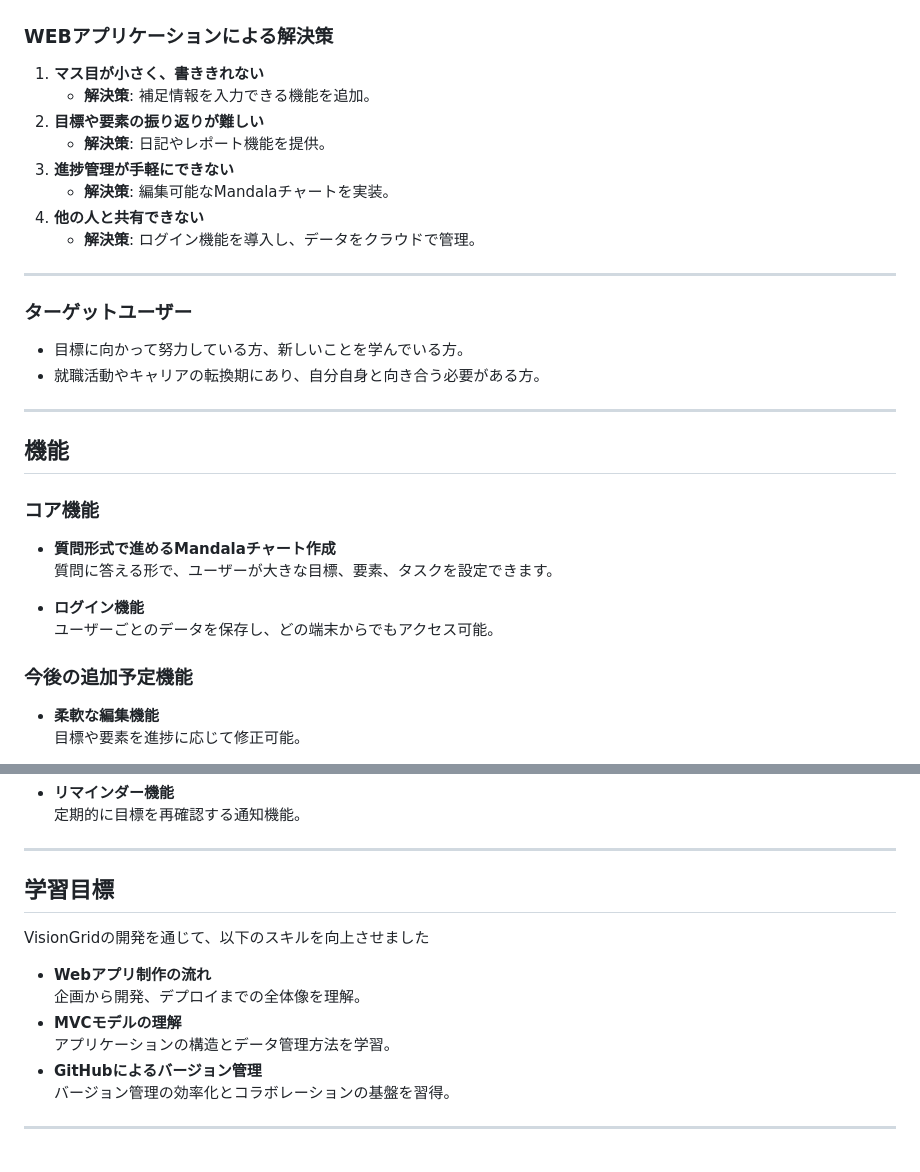
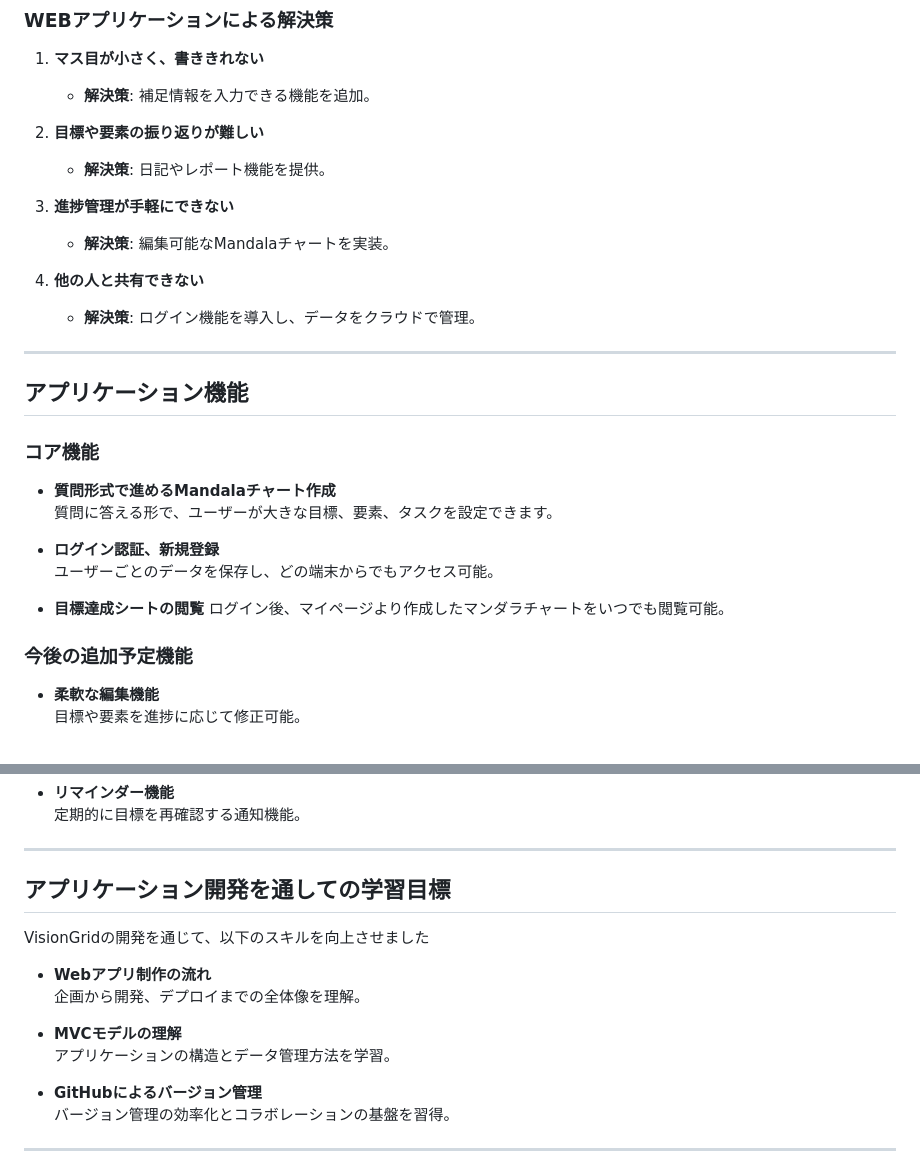
Before and after one commit to Mmmmjp/Vision_grid, a Markdown page: README.md, 2 parts joined by grey strips. Drawn GitHub-style.

```diff
--- a/README.md
+++ b/README.md
@@ -22,32 +41,34 @@ Mandalaチャートにインスパイアされた構造を採用し、ユーザ
 
 1. **マス目が小さく、書ききれない**
    - **解決策**: 補足情報を入力できる機能を追加。
+
 2. **目標や要素の振り返りが難しい**
    - **解決策**: 日記やレポート機能を提供。
+
 3. **進捗管理が手軽にできない**
    - **解決策**: 編集可能なMandalaチャートを実装。
+
 4. **他の人と共有できない**
    - **解決策**: ログイン機能を導入し、データをクラウドで管理。
 
 ---
 
-### ターゲットユーザー
-- 目標に向かって努力している方、新しいことを学んでいる方。
-- 就職活動やキャリアの転換期にあり、自分自身と向き合う必要がある方。
-
----
-
-## 機能
+## アプリケーション機能
 
 ### コア機能
+
 - **質問形式で進めるMandalaチャート作成**
    質問に答える形で、ユーザーが大きな目標、要素、タスクを設定できます。
 
-- **ログイン機能**
+- **ログイン認証、新規登録**
    ユーザーごとのデータを保存し、どの端末からでもアクセス可能。
+
+- **目標達成シートの閲覧**
+   ログイン後、マイページより作成したマンダラチャートをいつでも閲覧可能。
 
 
 ### 今後の追加予定機能
+
 - **柔軟な編集機能**
    目標や要素を進捗に応じて修正可能。
 
@@ -65,12 +86,15 @@ Mandalaチャートにインスパイアされた構造を採用し、ユーザ
 
 ---
 
-## 学習目標
+## アプリケーション開発を通しての学習目標
+
 VisionGridの開発を通じて、以下のスキルを向上させました
 - **Webアプリ制作の流れ**
    企画から開発、デプロイまでの全体像を理解。
+
 - **MVCモデルの理解**
    アプリケーションの構造とデータ管理方法を学習。
+
 - **GitHubによるバージョン管理**
    バージョン管理の効率化とコラボレーションの基盤を習得。
 
```
Also changed, not shown: other parts of README.md (+32 -9 lines).
